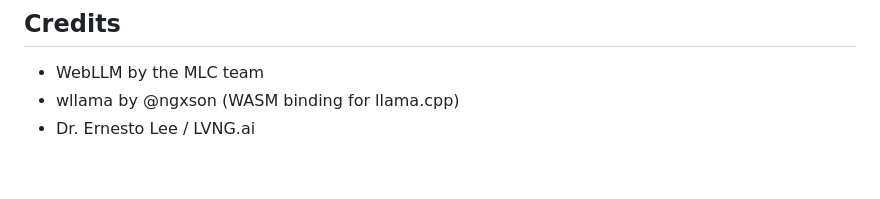
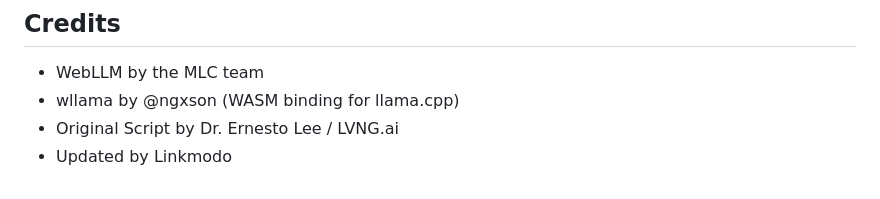
Before and after one commit to linkmodo/WebSLM, a Markdown page: README.md, the part around one of its changes. Drawn GitHub-style.

```diff
--- a/README.md
+++ b/README.md
@@ -119,4 +119,5 @@ npx http-server web -p 8000
 ## Credits
 - WebLLM by the MLC team
 - wllama by @ngxson (WASM binding for llama.cpp)
-- Dr. Ernesto Lee / LVNG.ai
+- Original Script by Dr. Ernesto Lee / LVNG.ai
+- Updated by Linkmodo
```
Also changed, not shown: other parts of README.md (+1 -1 lines).
